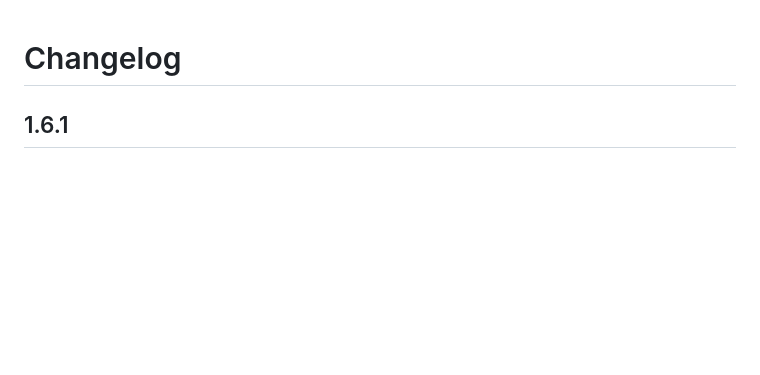
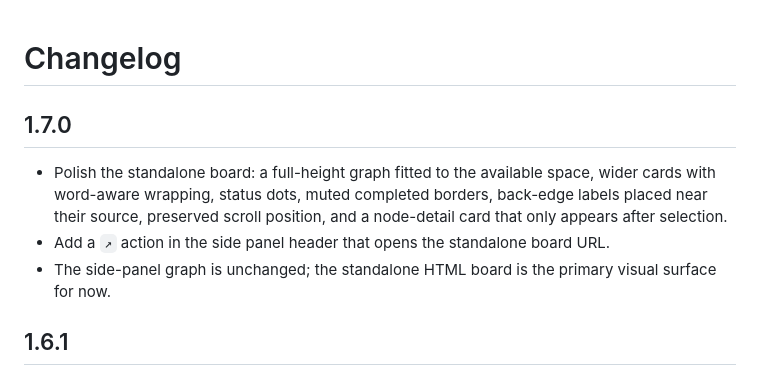
Before and after one commit to lyingloong/dsh-agent-team-workflow, a Markdown page: CHANGELOG.md, the part around the change. Rendered like a GitHub page; blank space fills up the shorter version.

```diff
--- a/CHANGELOG.md
+++ b/CHANGELOG.md
@@ -1,4 +1,14 @@
 # Changelog
+
+## 1.7.0
+
+- Polish the standalone board: a full-height graph fitted to the available
+  space, wider cards with word-aware wrapping, status dots, muted completed
+  borders, back-edge labels placed near their source, preserved scroll position,
+  and a node-detail card that only appears after selection.
+- Add a `↗` action in the side panel header that opens the standalone board URL.
+- The side-panel graph is unchanged; the standalone HTML board is the primary
+  visual surface for now.
 
 ## 1.6.1
 
```
Also changed, not shown: README.md (+6 -3 lines), docs/board-preview.png (added), 5 other files.
